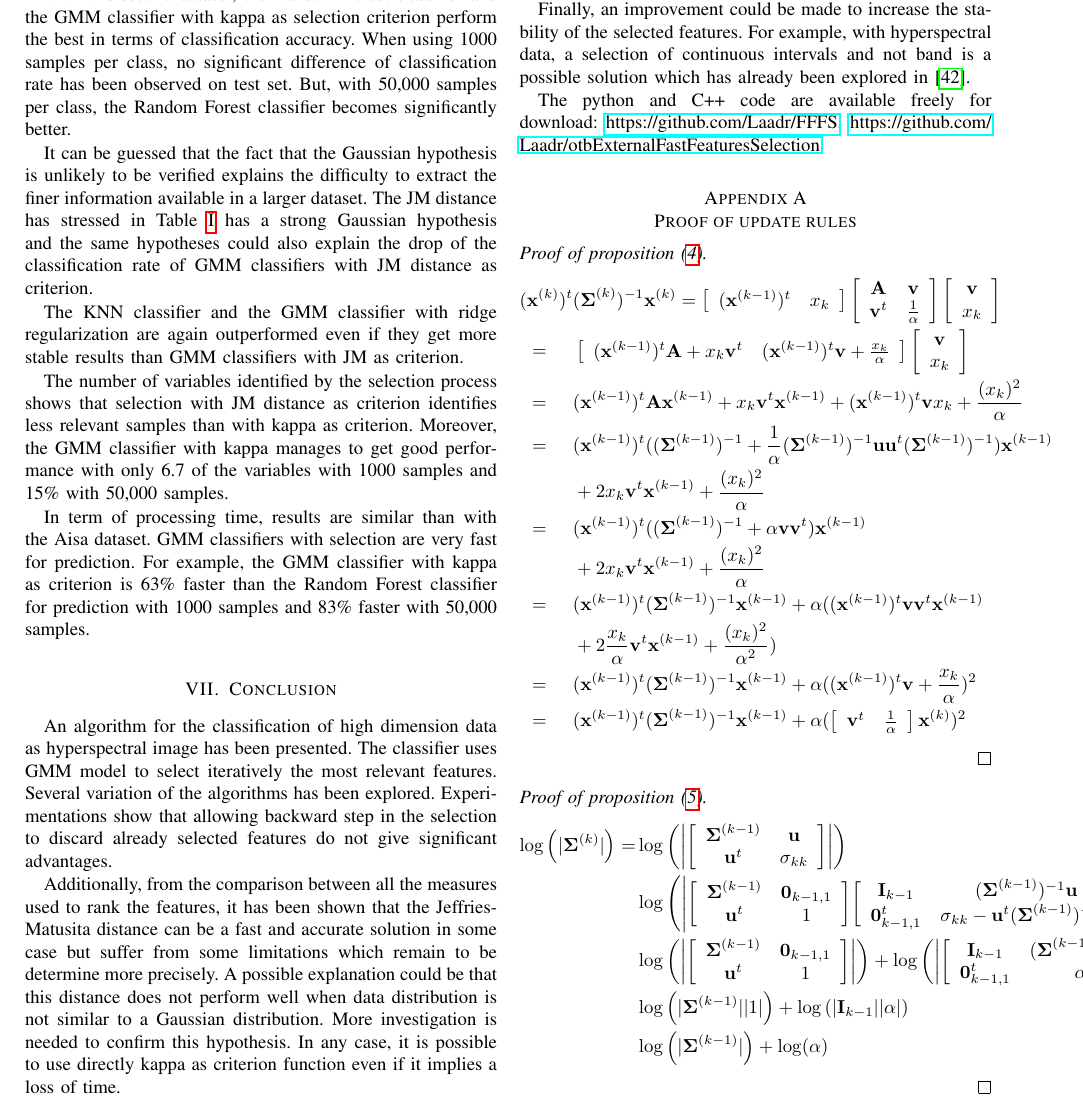
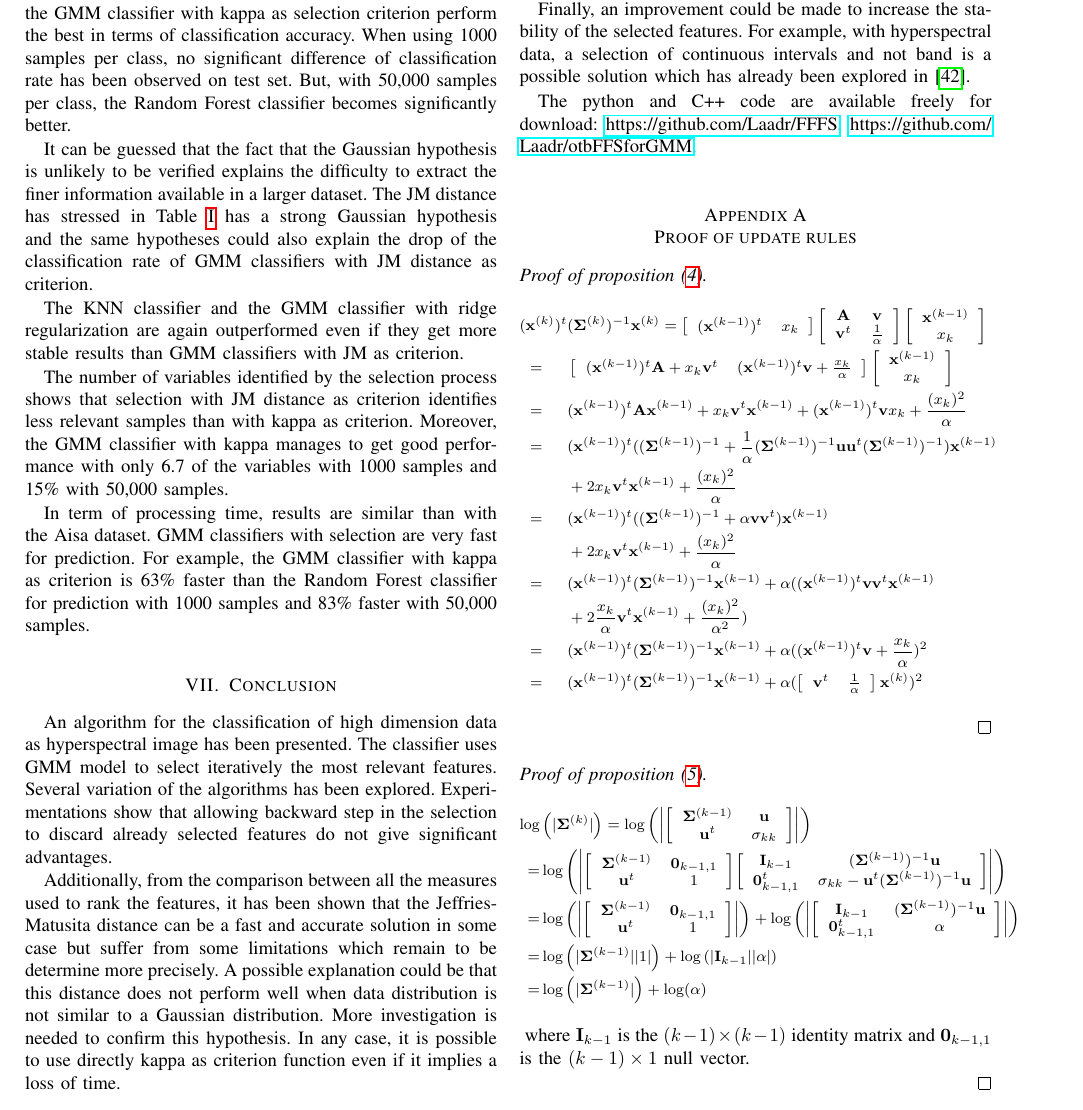
Before and after one commit to Laadr/FFSforGMMArticle, a LaTeX paper (paper.tex): part of page 10 of 12, cut so that both start at the same text. Compiled offline with pdfLaTeX.

Commit message:
fix appendix

```diff
--- a/paper.tex
+++ b/paper.tex
@@ -1046,7 +1046,7 @@ The second achievement of this work is the development of an efficient implement
 
 Finally, an improvement could be made to increase the stability of the selected features. For example, with hyperspectral data, a selection of continuous intervals and not band is a possible solution which has already been explored in \cite{serpico2007extraction}.
 
-The python and C++ code are available freely for download: \url{https://github.com/Laadr/FFFS}, \url{https://github.com/Laadr/otbExternalFastFeaturesSelection}.
+The python and C++ code are available freely for download: \url{https://github.com/Laadr/FFFS}, \url{https://github.com/Laadr/otbFFSforGMM}.
 
 \appendices
 \section{Proof of update rules}
@@ -1062,16 +1062,17 @@ The python and C++ code are available freely for download: \url{https://github.c
     %     \end{proof}
 
 \begin{proof}[Proof of proposition~(\ref{eq:update-quad})]
+    {\footnotesize
     \begin{alignat*}{3}
     (&\mathbf{x}^{(k)})^t && (\boldsymbol{\Sigma}^{(k)})^{-1} \mathbf{x}^{(k)}
        = \left[\begin{array}{cc} (\mathbf{x}^{(k-1)})^t   & x_k \end{array}\right]
-                                                            \left[\begin{array}{cc}
-                                                                    \mathbf{A}   & \mathbf{v} \\
-                                                                    \mathbf{v}^t & \frac{1}{\alpha}
-                                                                  \end{array}\right]
-                                                                                   \left[\begin{array}{c} \mathbf{v} \\ x_k \end{array}\right] \\
+        \left[\begin{array}{cc}
+            \mathbf{A}   & \mathbf{v} \\
+            \mathbf{v}^t & \frac{1}{\alpha}
+        \end{array}\right]
+        \left[\begin{array}{c} \mathbf{x}^{(k-1)} \\ x_k \end{array}\right] \\
      &= &&\left[\begin{array}{cc} (\mathbf{x}^{(k-1)})^t \mathbf{A} + x_k \mathbf{v}^t & (\mathbf{x}^{(k-1)})^t \mathbf{v} + \frac{x_k}{\alpha} \end{array}\right]
-                                                                                       \left[\begin{array}{c} \mathbf{v} \\ x_k \end{array}\right] \\
+            \left[\begin{array}{c} \mathbf{x}^{(k-1)} \\ x_k \end{array}\right] \\
      &= &&(\mathbf{x}^{(k-1)})^t \mathbf{A} \mathbf{x}^{(k-1)} + x_k \mathbf{v}^t \mathbf{x}^{(k-1)} + (\mathbf{x}^{(k-1)})^t \mathbf{v} x_k + \frac{(x_k)^2}{\alpha} \\
      &= &&(\mathbf{x}^{(k-1)})^t ((\boldsymbol{\Sigma}^{(k-1)})^{-1} + \frac{1}{\alpha} (\boldsymbol{\Sigma}^{(k-1)})^{-1} \mathbf{u} \mathbf{u}^t (\boldsymbol{\Sigma}^{(k-1)})^{-1}) \mathbf{x}^{(k-1)}\\
      & &&+ 2 x_k \mathbf{v}^t \mathbf{x}^{(k-1)} + \frac{(x_k)^2}{\alpha} \\
@@ -1082,18 +1083,20 @@ The python and C++ code are available freely for download: \url{https://github.c
      &= &&(\mathbf{x}^{(k-1)})^t (\boldsymbol{\Sigma}^{(k-1)})^{-1} \mathbf{x}^{(k-1)} + \alpha ( (\mathbf{x}^{(k-1)})^t \mathbf{v} + \frac{x_k}{\alpha} )^2 \\
      &= &&(\mathbf{x}^{(k-1)})^t (\boldsymbol{\Sigma}^{(k-1)})^{-1} \mathbf{x}^{(k-1)} + \alpha ( \left[\begin{array}{cc} \mathbf{v}^t & \frac{1}{\alpha} \end{array}\right] \mathbf{x}^{(k)} )^2
     \end{alignat*}
+    }
 \end{proof}
 
 \begin{proof}[Proof of proposition~(\ref{eq:update-log})]
+    {\footnotesize
     \begin{align*}
-        \log \left(|\boldsymbol{\Sigma}^{(k)}|\right) =
-        &\log \left(\left|
+        \log &\left(|\boldsymbol{\Sigma}^{(k)}|\right) =
+        \log \left(\left|
             \bigg[\begin{array}{cc}
                 \boldsymbol{\Sigma}^{(k-1)} & \mathbf{u}      \\
                 \mathbf{u}^t          & \sigma_{kk} \\
             \end{array}\bigg]
         \right|\right) \\
-        &\log \left(\left|
+        =&\log \left(\left|
             \bigg[\begin{array}{cc}
                 \boldsymbol{\Sigma}^{(k-1)} & \mathbf{0}_{k-1,1}     \\
                 \mathbf{u}^t          & 1 \\
@@ -1103,7 +1106,7 @@ The python and C++ code are available freely for download: \url{https://github.c
                 \mathbf{0}_{k-1,1}^t          & \sigma_{kk} - \mathbf{u}^t(\boldsymbol{\Sigma}^{(k-1)})^{-1} \mathbf{u}\\
             \end{array}\bigg]
         \right|\right) \\
-        &\log \left(\left|
+        =&\log \left(\left|
             \bigg[\begin{array}{cc}
                 \boldsymbol{\Sigma}^{(k-1)} & \mathbf{0}_{k-1,1}     \\
                 \mathbf{u}^t          & 1 \\
@@ -1115,9 +1118,12 @@ The python and C++ code are available freely for download: \url{https://github.c
                 \mathbf{0}_{k-1,1}^t          & \alpha \\
             \end{array}\bigg]
         \right|\right) \\
-        &\log \left( |\boldsymbol{\Sigma}^{(k-1)}| |1| \right) + \log \left( |\mathbf{I}_{k-1}| |\alpha| \right)\\
-        &\log \left( |\boldsymbol{\Sigma}^{(k-1)}| \right) + \log ( \alpha )
+        =&\log \left( |\boldsymbol{\Sigma}^{(k-1)}| |1| \right) + \log \left( |\mathbf{I}_{k-1}| |\alpha| \right)\\
+        =&\log \left( |\boldsymbol{\Sigma}^{(k-1)}| \right) + \log ( \alpha )
     \end{align*}
+    }
+    \noindent where $\mathbf{I}_{k-1}$ is the $(k-1) \times (k-1)$ identity matrix and $\mathbf{0}_{k-1,1}$ is the $(k-1) \times 1$ null vector.
+
 \end{proof}
 
 % \section*{Acknowledgment}
```
